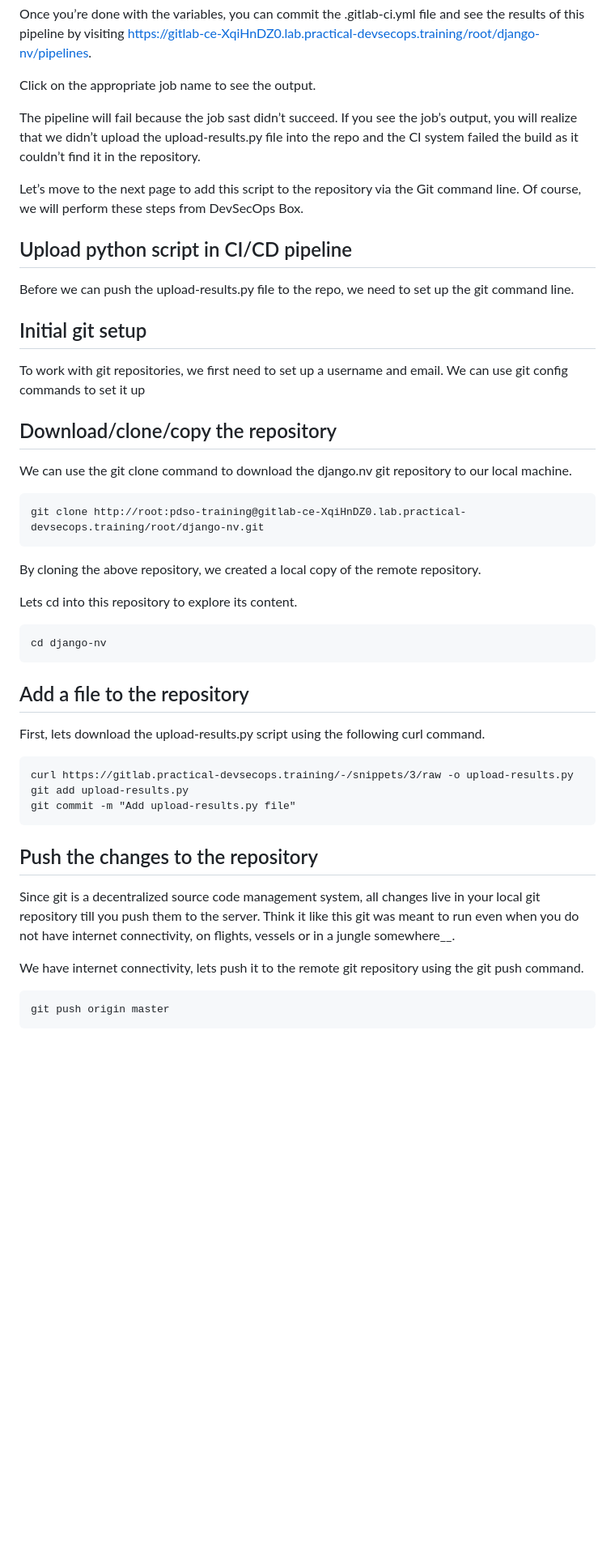
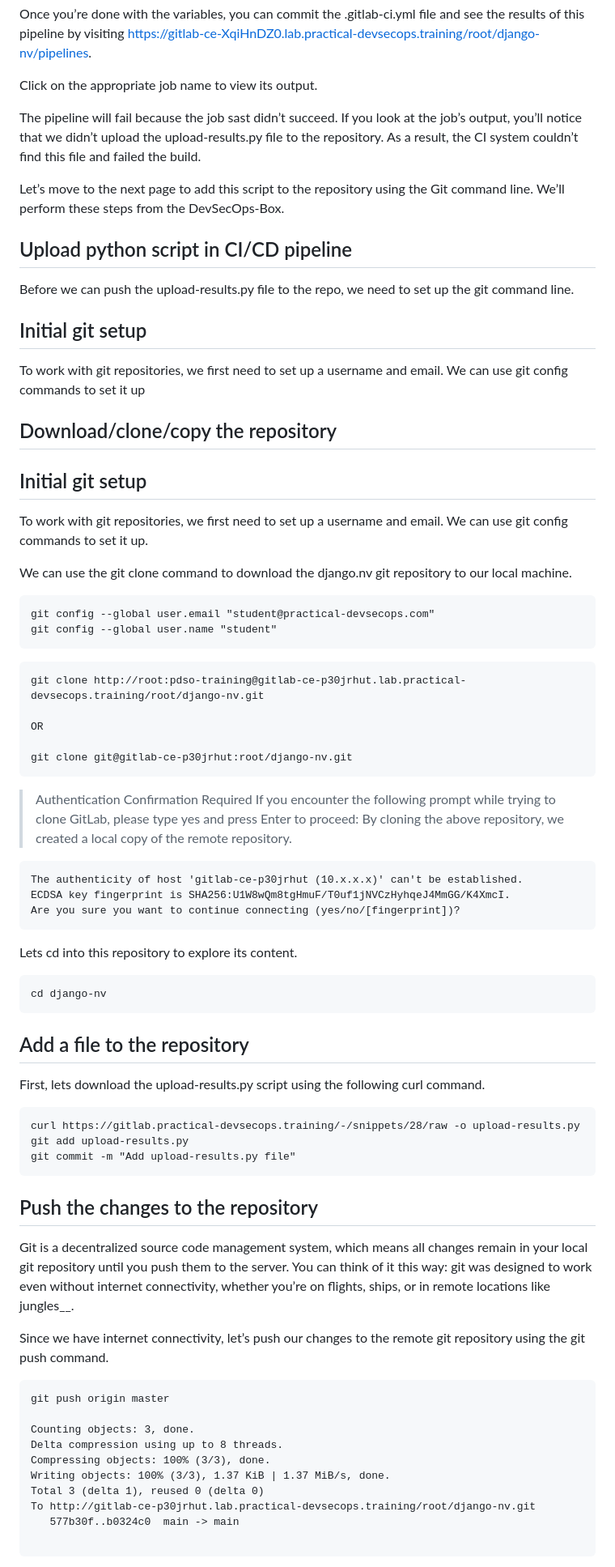
Before and after one commit to jestinmj/devsecops-cdp-course, a Markdown page: vulnerability-management/manage-findings-in-ci-cd-pipeline/Readme.md, the part around one of its changes. Shown at 81% size. Rendered like a GitHub page; blank space fills up the shorter version.

````diff
--- a/vulnerability-management/manage-findings-in-ci-cd-pipeline/Readme.md
+++ b/vulnerability-management/manage-findings-in-ci-cd-pipeline/Readme.md
@@ -190,11 +190,11 @@ Gitlab Variables URL: https://gitlab-ce-XqiHnDZ0.lab.practical-devsecops.trainin
 
 Once you’re done with the variables, you can commit the .gitlab-ci.yml file and see the results of this pipeline by visiting https://gitlab-ce-XqiHnDZ0.lab.practical-devsecops.training/root/django-nv/pipelines.
 
-Click on the appropriate job name to see the output.
+Click on the appropriate job name to view its output.
 
-The pipeline will fail because the job sast didn’t succeed. If you see the job’s output, you will realize that we didn’t upload the upload-results.py file into the repo and the CI system failed the build as it couldn’t find it in the repository.
+The pipeline will fail because the job sast didn’t succeed. If you look at the job’s output, you’ll notice that we didn’t upload the upload-results.py file to the repository. As a result, the CI system couldn’t find this file and failed the build.
 
-Let’s move to the next page to add this script to the repository via the Git command line. Of course, we will perform these steps from DevSecOps Box.
+Let’s move to the next page to add this script to the repository using the Git command line. We’ll perform these steps from the DevSecOps-Box.
 
 Upload python script in CI/CD pipeline
 ----------
@@ -209,13 +209,30 @@ To work with git repositories, we first need to set up a username and email. We
 Download/clone/copy the repository
 ----------
 
+## Initial git setup
+To work with git repositories, we first need to set up a username and email. We can use git config commands to set it up.
+
 We can use the git clone command to download the django.nv git repository to our local machine.
+```
+git config --global user.email "student@practical-devsecops.com"
+git config --global user.name "student"
+```
+```
+git clone http://root:pdso-training@gitlab-ce-p30jrhut.lab.practical-devsecops.training/root/django-nv.git
 
+OR
+
+git clone git@gitlab-ce-p30jrhut:root/django-nv.git
 ```
-git clone http://root:pdso-training@gitlab-ce-XqiHnDZ0.lab.practical-devsecops.training/root/django-nv.git
+> Authentication Confirmation Required
+> If you encounter the following prompt while trying to clone GitLab, please type yes and press Enter to proceed:
+> By cloning the above repository, we created a local copy of the remote repository.
+```
+The authenticity of host 'gitlab-ce-p30jrhut (10.x.x.x)' can't be established.
+ECDSA key fingerprint is SHA256:U1W8wQm8tgHmuF/T0uf1jNVCzHyhqeJ4MmGG/K4XmcI.
+Are you sure you want to continue connecting (yes/no/[fingerprint])?
 ```
 
-By cloning the above repository, we created a local copy of the remote repository.
 
 Lets cd into this repository to explore its content.
 
@@ -229,7 +246,7 @@ Add a file to the repository
 First, lets download the upload-results.py script using the following curl command.
 
 ```
-curl https://gitlab.practical-devsecops.training/-/snippets/3/raw -o upload-results.py
+curl https://gitlab.practical-devsecops.training/-/snippets/28/raw -o upload-results.py
 git add upload-results.py
 git commit -m "Add upload-results.py file"
 ```
@@ -237,11 +254,20 @@ git commit -m "Add upload-results.py file"
 Push the changes to the repository
 ----------
 
-Since git is a decentralized source code management system, all changes live in your local git repository till you push them to the server. Think it like this git was meant to run even when you do not have internet connectivity, on flights, vessels or in a jungle somewhere__.
+Git is a decentralized source code management system, which means all changes remain in your local git repository until you push them to the server. You can think of it this way: git was designed to work even without internet connectivity, whether you’re on flights, ships, or in remote locations like jungles__.
 
-We have internet connectivity, lets push it to the remote git repository using the git push command.
+Since we have internet connectivity, let’s push our changes to the remote git repository using the git push command.
 
 ```
 git push origin master
+
+Counting objects: 3, done.
+Delta compression using up to 8 threads.
+Compressing objects: 100% (3/3), done.
+Writing objects: 100% (3/3), 1.37 KiB | 1.37 MiB/s, done.
+Total 3 (delta 1), reused 0 (delta 0)
+To http://gitlab-ce-p30jrhut.lab.practical-devsecops.training/root/django-nv.git
+   577b30f..b0324c0  main -> main
+
 ```
 
````
Also changed, not shown: other parts of vulnerability-management/manage-findings-in-ci-cd-pipeline/Readme.md (+66 -19 lines).
